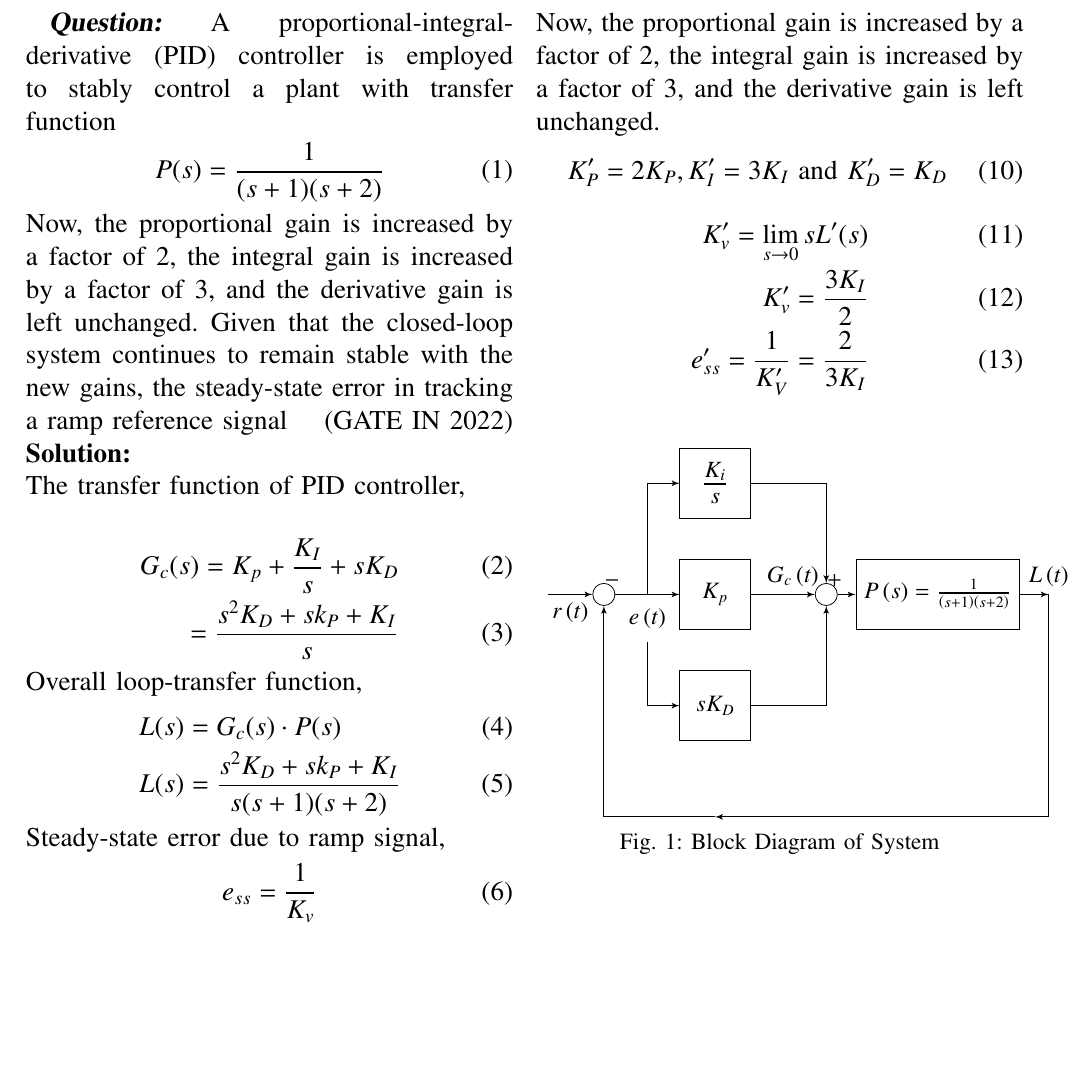
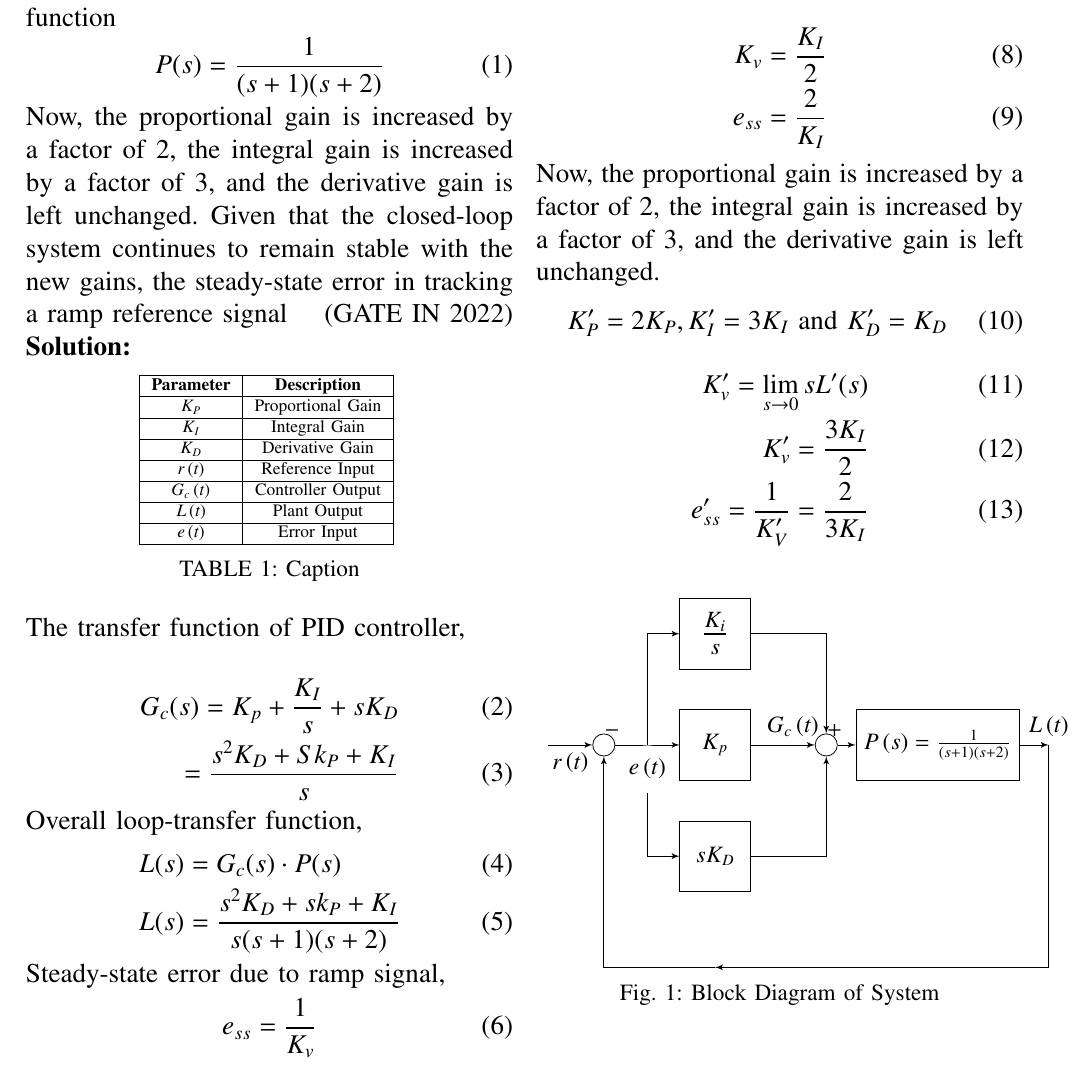
Before and after one commit to Avyaaz13/EE1205, a LaTeX paper (assign6/main.tex, which reads assign6/tables/table1.tex): part of the page, cut so that both start at the same text, the shorter picture padded with empty space. Compiled offline with pdfLaTeX.

Commit message:
table updated

```diff
--- a/assign6/main.tex
+++ b/assign6/main.tex
@@ -72,11 +72,17 @@ increased by a factor of $3$, and the derivative gain is left unchanged. Given t
 error in tracking a ramp reference signal\hfill(GATE IN 2022) \\
 \solution
 
+\begin{table}[htbp]
+    \centering
+     \input{tables/table1}
+    \caption{Caption}
+    \label{tab:my_label}
+\end{table}
 \noindent The transfer function of PID controller,
 
 \begin{align}
     G_c(s) = K_p + \frac{K_I}{s} +sK_D\\
-    =\frac{s^2K_D + sk_P + K_I}{s}
+    =\frac{s^2K_D + Sk_P + K_I}{s}
 \end{align}
 Overall loop-transfer function,
 \begin{align}
--- /dev/null
+++ b/assign6/tables/table1.tex
@@ -0,0 +1,11 @@
+\begin{tabular}{|c|c|c|}
+\hline
+\textbf{Parameter} & \textbf{Description} \\ \hline
+$K_{P}$ & Proportional Gain \\ \hline
+$K_{I}$ & Integral Gain  \\ \hline
+$K_{D}$ & Derivative Gain  \\ \hline
+$r\brak{t}$& Reference Input \\ \hline
+$G_c\brak{t}$& Controller Output \\ \hline
+$L\brak{t}$ & Plant Output  \\ \hline
+$e\brak{t}$ & Error Input  \\ \hline
+\end{tabular}
```
Also changed, not shown: assign6/main.pdf, assign6/main.tex (2 more changed lines), 2 other files.
